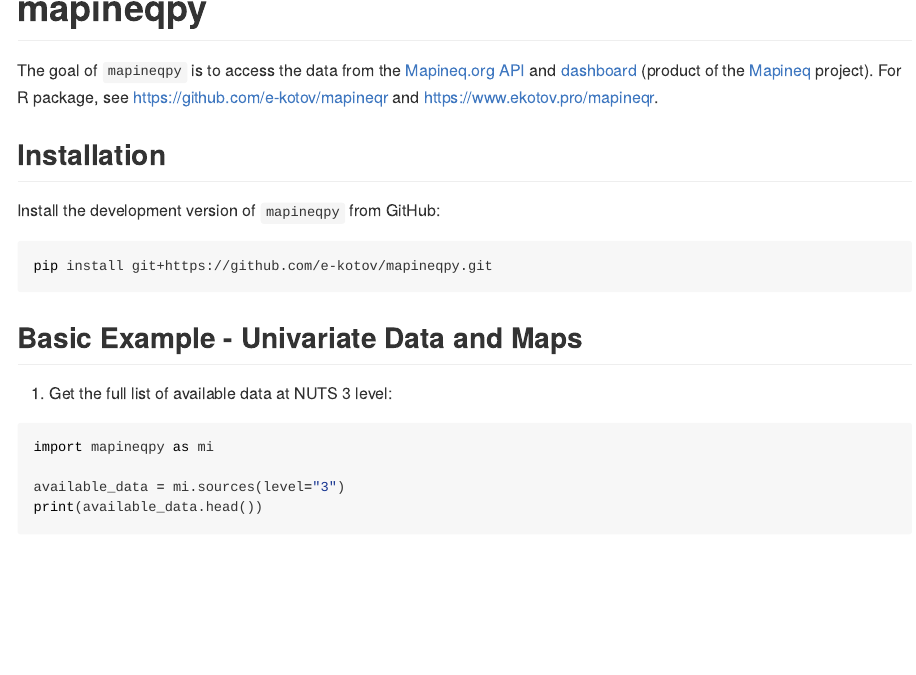
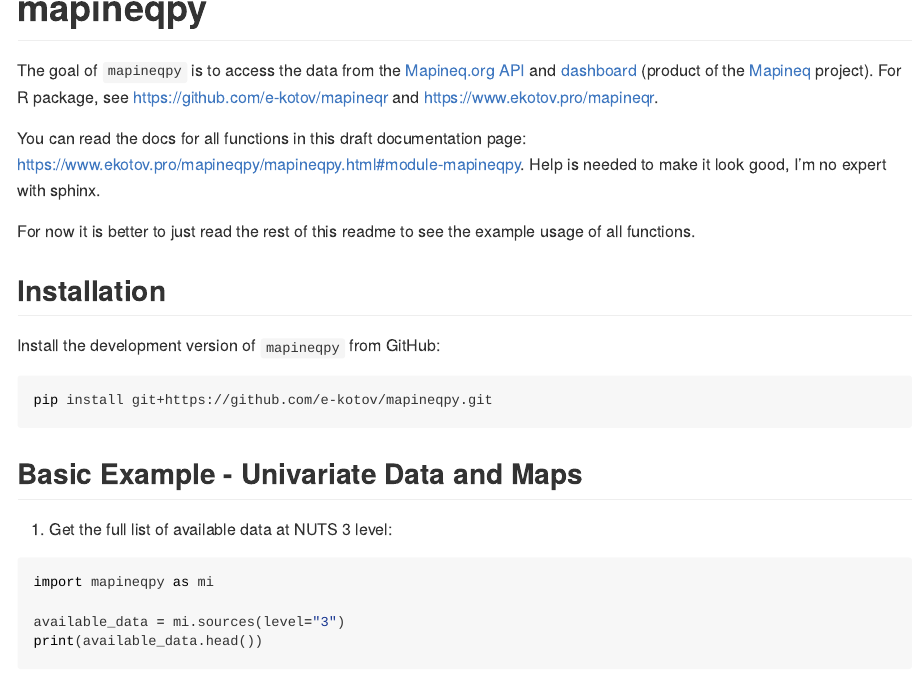
Before and after one commit to e-kotov/mapineqpy, a Quarto document (README.qmd): the page in a window 1100 px wide, from 140 px down. The pictures show the output file README.md that the author committed with the source, drawn offline in the style of GitHub; badge pictures from the web are left out.

Commit message:
add link to docs

```diff
--- a/README.qmd
+++ b/README.qmd
@@ -16,6 +16,11 @@
 <!-- badges: end -->
 
 The goal of `mapineqpy` is to access the data from the [Mapineq.org API](https://www.mapineq.org/data-users/) and [dashboard](https://dashboard.mapineq.org/datacatalogue) (product of the [Mapineq](https://mapineq.eu/) project). For R package, see [https://github.com/e-kotov/mapineqr](https://github.com/e-kotov/mapineqr) and [https://www.ekotov.pro/mapineqr](https://www.ekotov.pro/mapineqr).
+
+You can read the docs for all functions in this draft documentation page: [https://www.ekotov.pro/mapineqpy/mapineqpy.html#module-mapineqpy](https://www.ekotov.pro/mapineqpy/mapineqpy.html#module-mapineqpy). Help is needed to make it look good, I'm no expert with sphinx.
+
+For now it is better to just read the rest of this readme to see the example usage of all functions.
+
 
 ## Installation
 
```
Also changed, not shown: README.md.
